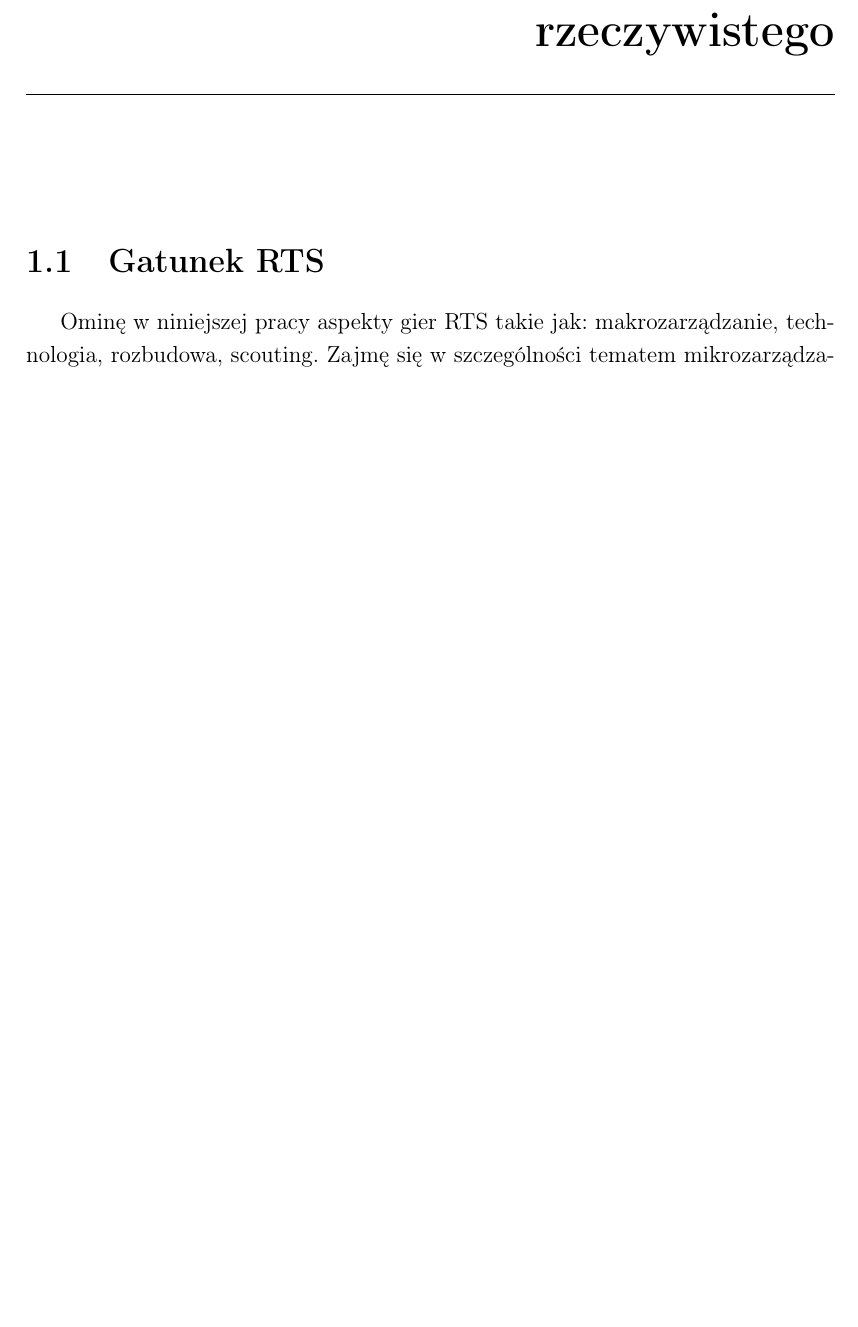
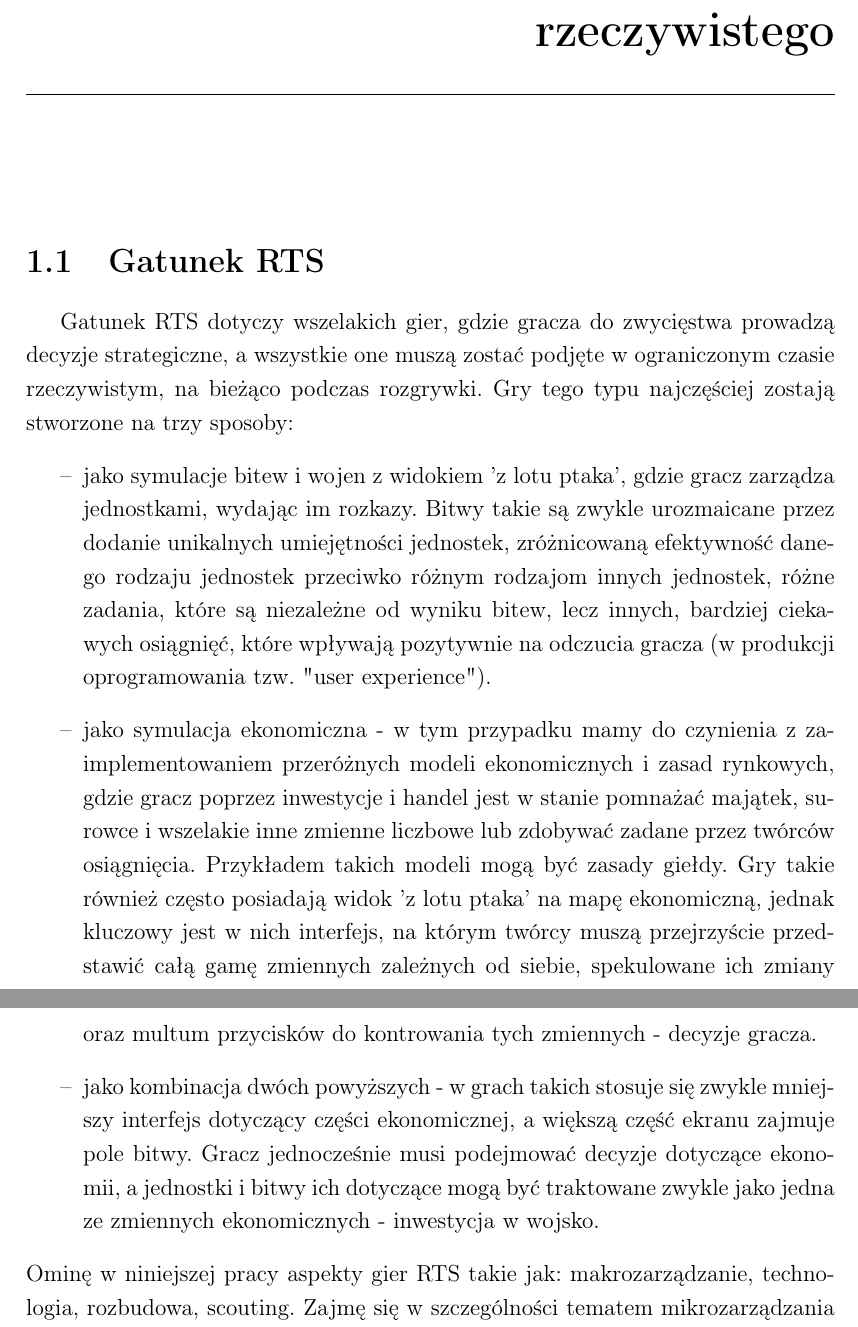
Before and after one commit to pawelsalwa/Praca-licencjacka-RTS-, a LaTeX thesis (Sztuczna inteligencja na przykładzie prototypu gry strategicznej.tex): part of page 5 of 29 before the commit and two parts of pages 5 and 6 of 30 after it, the two joined at a grey line, cut so that both start at the same text, the shorter picture padded with empty space. Compiled offline with pdfLaTeX.

Commit message:
info o grach RTS - wstęp

```diff
--- a/Sztuczna inteligencja na przykładzie prototypu gry strategicznej.tex
+++ b/Sztuczna inteligencja na przykładzie prototypu gry strategicznej.tex
@@ -166,6 +166,12 @@ Kraków, dnia \hfill Podpis kierującego pracą}
 \tableofcontents
 \chapter {Gry RTS - strategie czasu rzeczywistego}
 \section {Gatunek RTS}
+Gatunek RTS dotyczy wszelakich gier, gdzie gracza do zwycięstwa prowadzą decyzje strategiczne, a wszystkie one muszą zostać podjęte w ograniczonym czasie rzeczywistym, na bieżąco podczas rozgrywki. Gry tego typu najczęściej zostają stworzone na trzy sposoby:
+\begin{itemize}
+\item[--] jako symulacje bitew i wojen z widokiem 'z lotu ptaka', gdzie gracz zarządza jednostkami, wydając im rozkazy. Bitwy takie są zwykle urozmaicane przez dodanie unikalnych umiejętności jednostek, zróżnicowaną efektywność danego rodzaju jednostek przeciwko różnym rodzajom innych jednostek, różne zadania, które są niezależne od wyniku bitew, lecz innych, bardziej ciekawych osiągnięć, które wpływają pozytywnie na odczucia gracza (w produkcji oprogramowania tzw. "user experience").
+\item[--] jako symulacja ekonomiczna - w tym przypadku mamy do czynienia z zaimplementowaniem przeróżnych modeli ekonomicznych i zasad rynkowych, gdzie gracz poprzez inwestycje i handel jest w stanie pomnażać majątek, surowce i wszelakie inne zmienne liczbowe lub zdobywać zadane przez twórców osiągnięcia. Przykładem takich modeli mogą być zasady giełdy. Gry takie również często posiadają widok 'z lotu ptaka' na mapę ekonomiczną, jednak kluczowy jest w nich interfejs, na którym twórcy muszą przejrzyście przedstawić całą gamę zmiennych zależnych od siebie, spekulowane ich zmiany oraz multum przycisków do kontrowania tych zmiennych - decyzje gracza.
+\item[--] jako kombinacja dwóch powyższych - w grach takich stosuje się zwykle mniejszy interfejs dotyczący części ekonomicznej, a większą część ekranu zajmuje pole bitwy. Gracz jednocześnie musi podejmować decyzje dotyczące ekonomii, a jednostki i bitwy ich dotyczące mogą być traktowane zwykle jako jedna ze zmiennych ekonomicznych - inwestycja w wojsko.
+\end{itemize}
 Ominę w niniejszej pracy aspekty gier RTS takie jak: makrozarządzanie, technologia, rozbudowa, scouting. Zajmę się w szczególności tematem mikrozarządzania jednostkami.
 \section {Mikrozarządzanie jednostkami}
 asd
```
